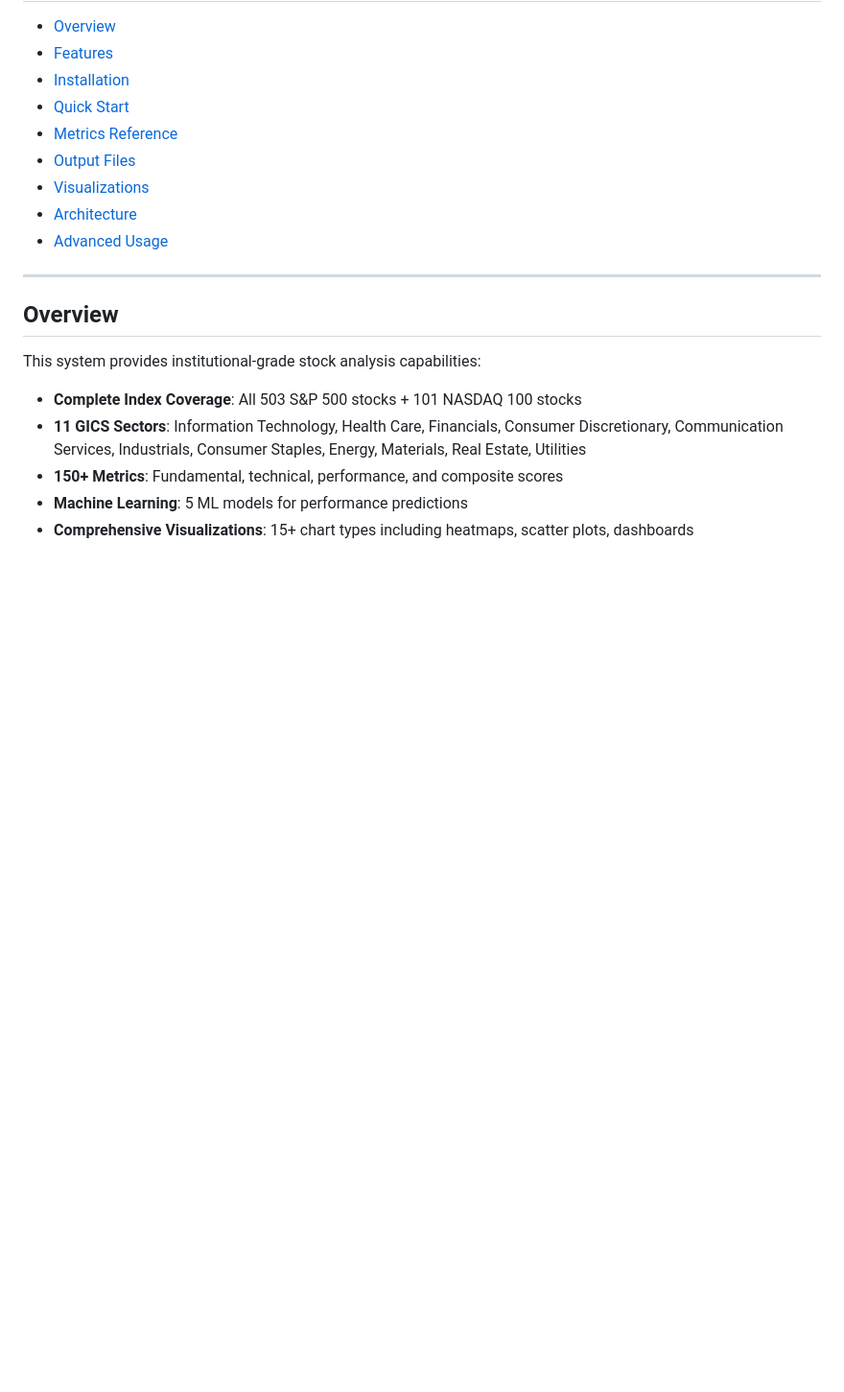
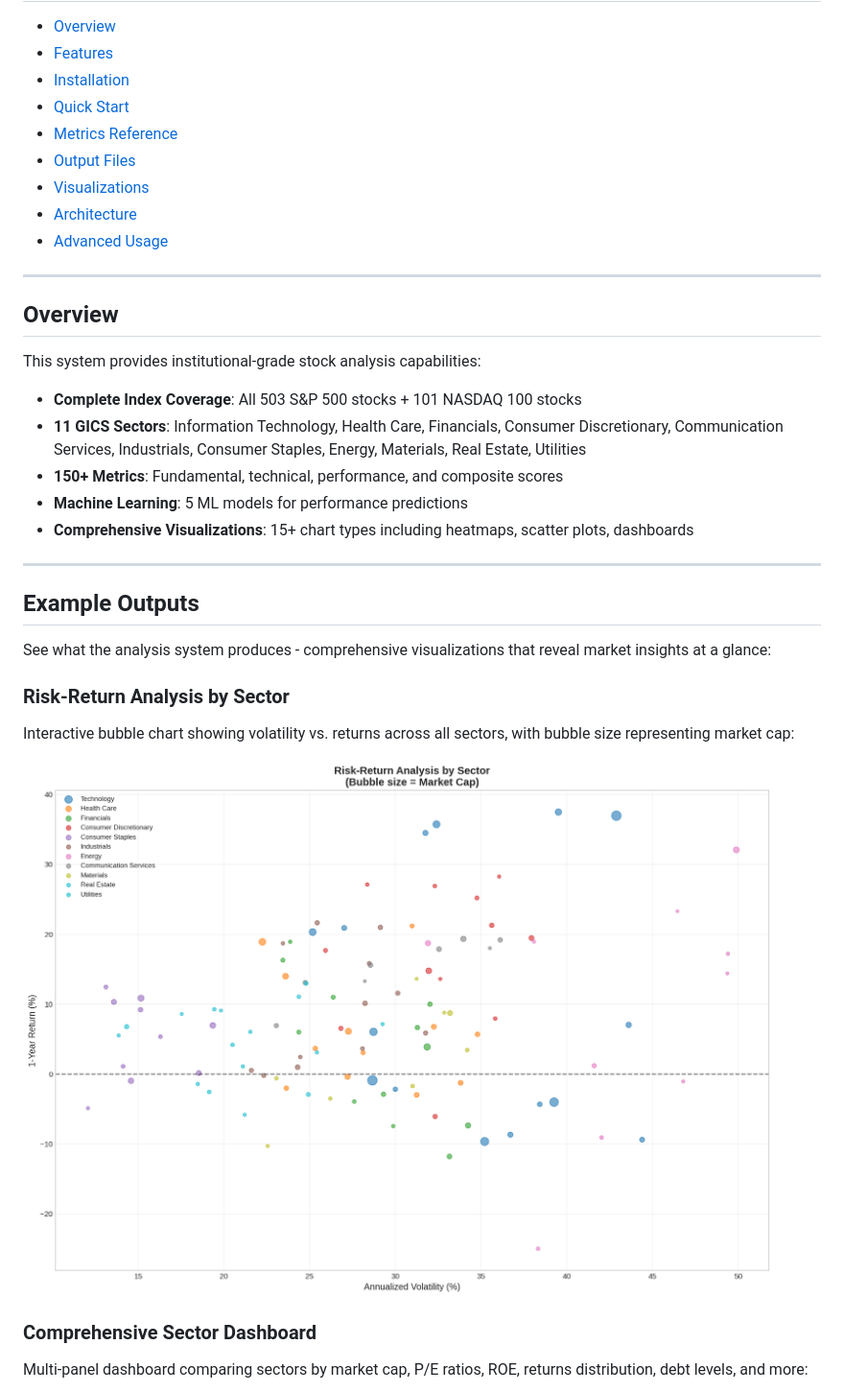
Before and after one commit to grzresearch/Sector-Analysis, a Markdown page: README.md, the part around the change printed below. Shown: that part at 96% size. Rendered like a GitHub page; blank space fills up the shorter version.

Commit message:
docs(readme): show example output charts at the top
Show the risk-return scatter, the sector comparison dashboard and the
valuation analysis dashboard at the top of the README.

```diff
--- a/README.md
+++ b/README.md
@@ -25,3 +25,18 @@ This system provides institutional-grade stock analysis capabilities:
 - **150+ Metrics**: Fundamental, technical, performance, and composite scores
 - **Machine Learning**: 5 ML models for performance predictions
 - **Comprehensive Visualizations**: 15+ chart types including heatmaps, scatter plots, dashboards
+
+---
+
+## Example Outputs
+
+See what the analysis system produces - comprehensive visualizations that reveal market insights at a glance:
+
+### Risk-Return Analysis by Sector
+Interactive bubble chart showing volatility vs. returns across all sectors, with bubble size representing market cap:
+
+![Risk-Return Analysis](output/risk_return_scatter.png)
+
+### Comprehensive Sector Dashboard
+Multi-panel dashboard comparing sectors by market cap, P/E ratios, ROE, returns distribution, debt levels, and more:
+
```
Also changed, not shown: other parts of README.md (+6 -0 lines).
